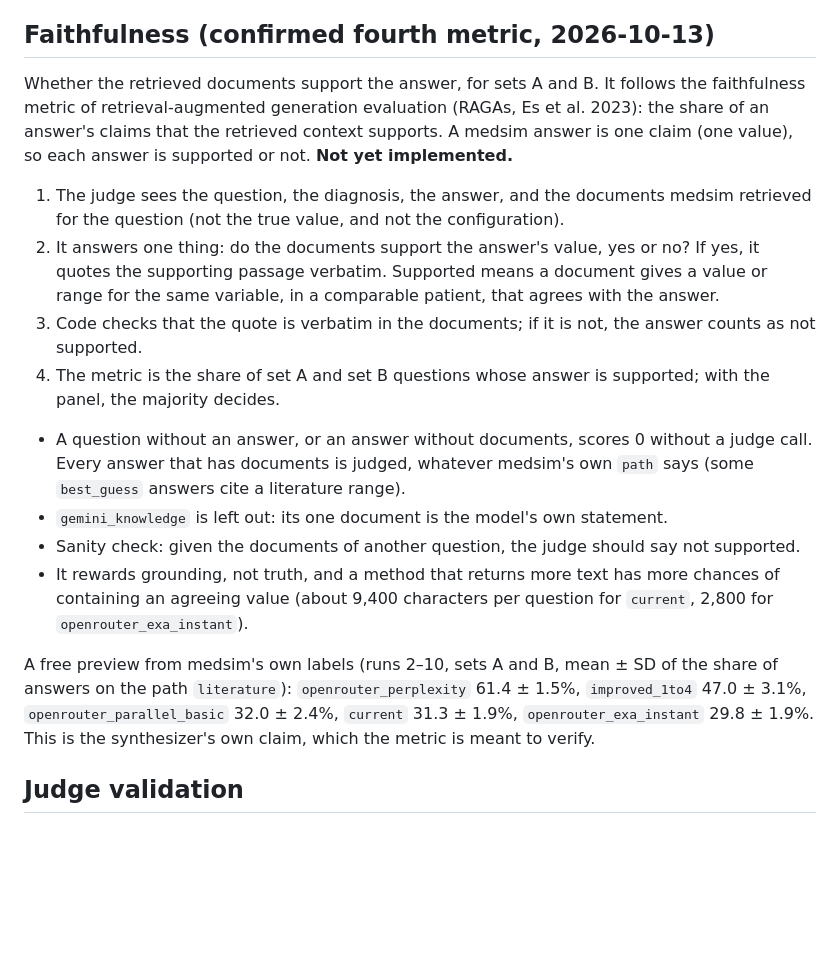
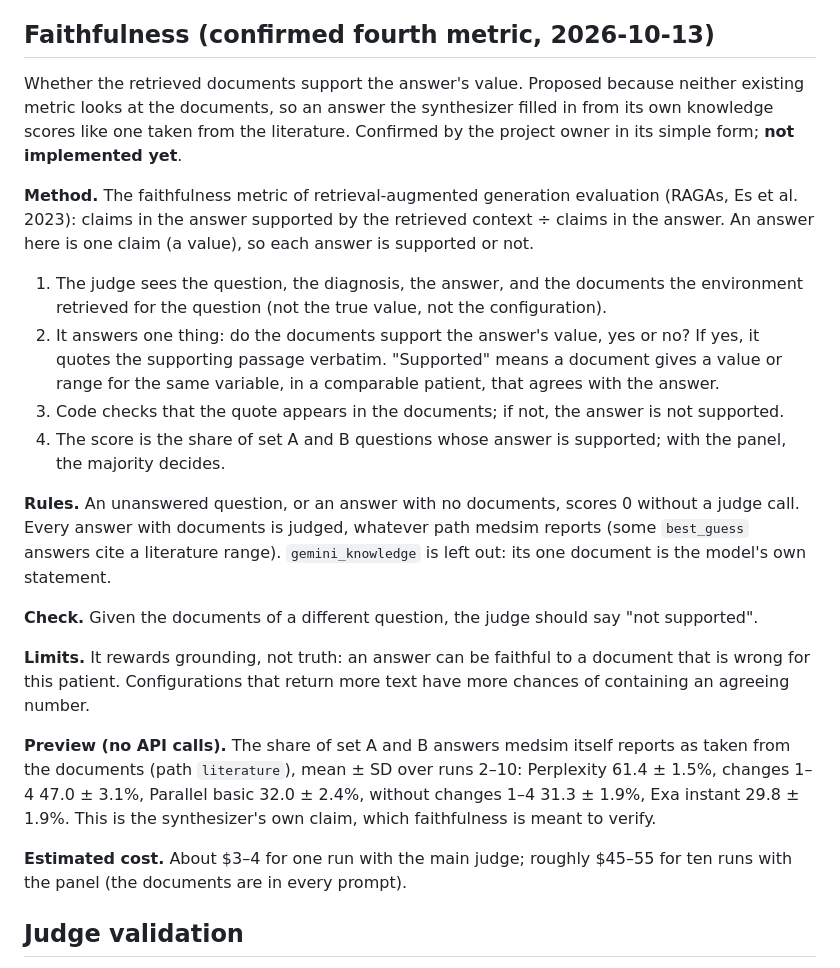
Before and after one commit to ahmed-abd-elwahed/ics_experiment, a Markdown page: environment/bench/README.md, the part around the change. Drawn GitHub-style; blank space fills up the shorter version.

Commit message:
Record the confirmed faithfulness metric
Co-Authored-By: Claude Opus 5.5 <noreply@anthropic.com>

```diff
--- a/environment/bench/README.md
+++ b/environment/bench/README.md
@@ -308,35 +308,42 @@ then one extraction per answer: the answer's value in the true value's unit. Cod
 
 ## Faithfulness (confirmed fourth metric, 2026-10-13)
 
-Whether the retrieved documents support the answer, for sets A and B. It follows the
-faithfulness metric of retrieval-augmented generation evaluation (RAGAs, Es et al. 2023): the
-share of an answer's claims that the retrieved context supports. A medsim answer is one claim
-(one value), so each answer is supported or not. **Not yet implemented.**
+Whether the retrieved documents support the answer's value. Proposed because neither existing
+metric looks at the documents, so an answer the synthesizer filled in from its own knowledge
+scores like one taken from the literature. Confirmed by the project owner in its simple form;
+**not implemented yet**.
 
-1. The judge sees the question, the diagnosis, the answer, and the documents medsim retrieved
-   for the question (not the true value, and not the configuration).
+**Method.** The faithfulness metric of retrieval-augmented generation evaluation (RAGAs, Es
+et al. 2023): claims in the answer supported by the retrieved context ÷ claims in the answer.
+An answer here is one claim (a value), so each answer is supported or not.
+
+1. The judge sees the question, the diagnosis, the answer, and the documents the environment
+   retrieved for the question (not the true value, not the configuration).
 2. It answers one thing: do the documents support the answer's value, yes or no? If yes, it
-   quotes the supporting passage verbatim. Supported means a document gives a value or range
+   quotes the supporting passage verbatim. "Supported" means a document gives a value or range
    for the same variable, in a comparable patient, that agrees with the answer.
-3. Code checks that the quote is verbatim in the documents; if it is not, the answer counts as
-   not supported.
-4. The metric is the share of set A and set B questions whose answer is supported; with the
-   panel, the majority decides.
+3. Code checks that the quote appears in the documents; if not, the answer is not supported.
+4. The score is the share of set A and B questions whose answer is supported; with the panel,
+   the majority decides.
 
-- A question without an answer, or an answer without documents, scores 0 without a judge call.
-  Every answer that has documents is judged, whatever medsim's own `path` says (some
-  `best_guess` answers cite a literature range).
-- `gemini_knowledge` is left out: its one document is the model's own statement.
-- Sanity check: given the documents of another question, the judge should say not supported.
-- It rewards grounding, not truth, and a method that returns more text has more chances of
-  containing an agreeing value (about 9,400 characters per question for `current`, 2,800 for
-  `openrouter_exa_instant`).
+**Rules.** An unanswered question, or an answer with no documents, scores 0 without a judge
+call. Every answer with documents is judged, whatever path medsim reports (some `best_guess`
+answers cite a literature range). `gemini_knowledge` is left out: its one document is the
+model's own statement.
 
-A free preview from medsim's own labels (runs 2–10, sets A and B, mean ± SD of the share of
-answers on the path `literature`): `openrouter_perplexity` 61.4 ± 1.5%, `improved_1to4`
-47.0 ± 3.1%, `openrouter_parallel_basic` 32.0 ± 2.4%, `current` 31.3 ± 1.9%,
-`openrouter_exa_instant` 29.8 ± 1.9%. This is the synthesizer's own claim, which the metric is
-meant to verify.
+**Check.** Given the documents of a different question, the judge should say "not supported".
+
+**Limits.** It rewards grounding, not truth: an answer can be faithful to a document that is
+wrong for this patient. Configurations that return more text have more chances of containing an
+agreeing number.
+
+**Preview (no API calls).** The share of set A and B answers medsim itself reports as taken
+from the documents (path `literature`), mean ± SD over runs 2–10: Perplexity 61.4 ± 1.5%,
+changes 1–4 47.0 ± 3.1%, Parallel basic 32.0 ± 2.4%, without changes 1–4 31.3 ± 1.9%, Exa
+instant 29.8 ± 1.9%. This is the synthesizer's own claim, which faithfulness is meant to verify.
+
+**Estimated cost.** About $3–4 for one run with the main judge; roughly $45–55 for ten runs
+with the panel (the documents are in every prompt).
 
 ## Judge validation
 
```
Also changed, not shown: DECISIONS.md (+10 -0 lines).
